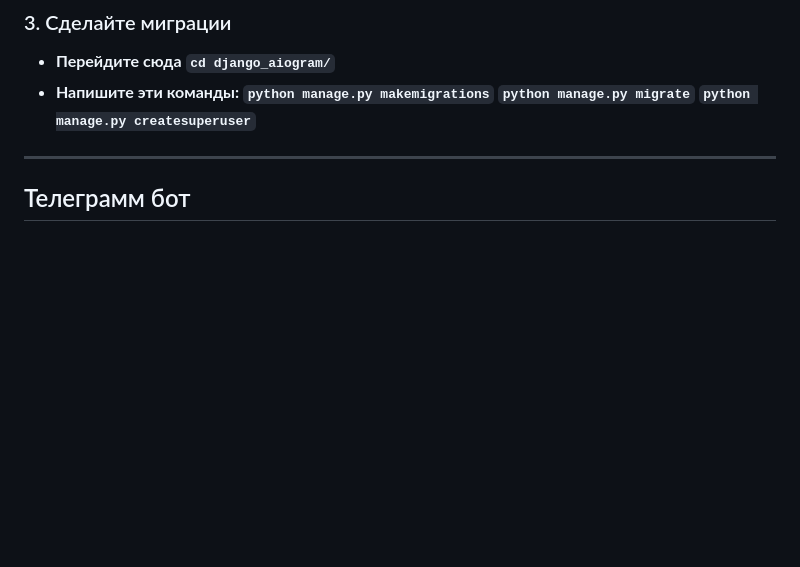
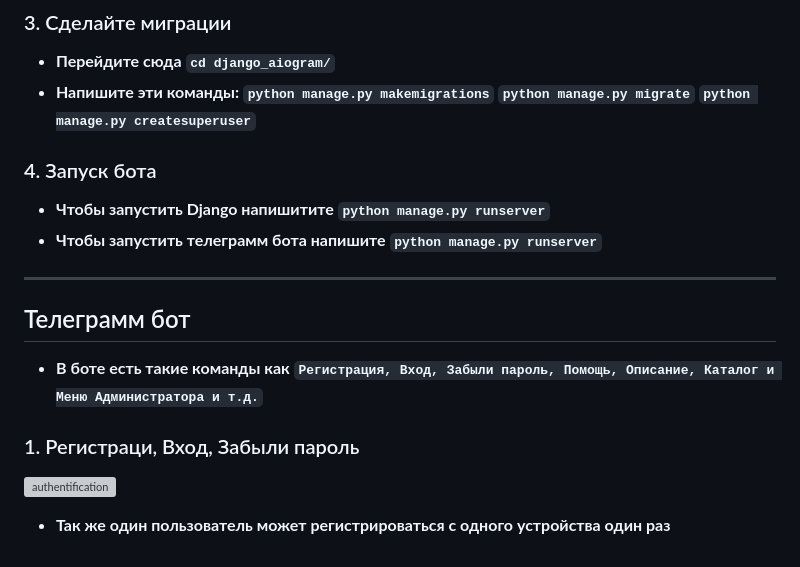
Before and after one commit to ddosmukhambetov/DjangoAiogram_TelegramStoreBot, a Markdown page: README.md, the part around the change. Rendered like a GitHub page; blank space fills up the shorter version; grey boxes are pictures that could not be loaded.

```diff
--- a/README.md
+++ b/README.md
@@ -38,5 +38,15 @@ ___________
 **`python manage.py makemigrations`**
 **`python manage.py migrate`**
 **`python manage.py createsuperuser`**
+
+### 4. Запуск бота
+- **Чтобы запустить Django напишитите** **`python manage.py runserver`**
+- **Чтобы запустить телеграмм бота напишите** **`python manage.py runserver`**
 ___________
 ## Телеграмм бот
+- **В боте есть такие команды как**
+**`Регистрация, Вход, Забыли пароль, Помощь, Описание, Каталог и Меню Администратора и т.д.`**
+### 1. Регистраци, Вход, Забыли пароль
+<p><img src="https://i.ibb.co/wYq9bWp/Group-1-1.png", alt="authentification"></p>
+
+- **Так же один пользователь может регистрироваться с одного устройства один раз**
```
